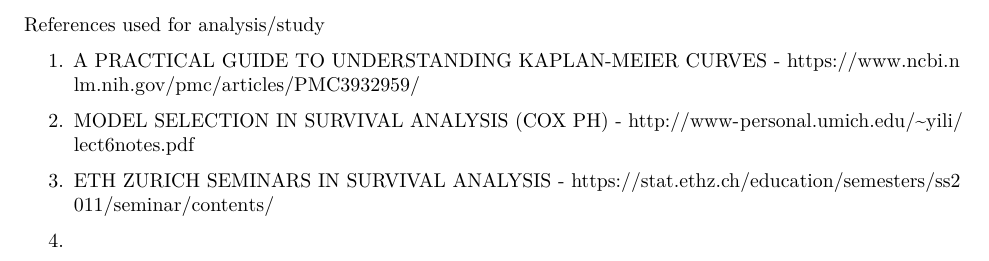
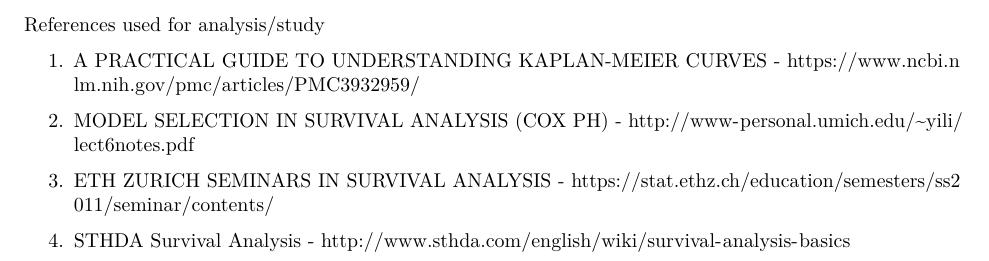
Before and after one commit to gaurikamat/Survival-Analysis, an R Markdown document (Resource Bibliography/References List.Rmd): part of the page, cut so that both start at the same text. Rendered offline with R 4.5, knitr and Pandoc, then LaTeX, with nearby package versions.

Commit message:
Update References List.Rmd

```diff
--- a/Resource Bibliography/References List.Rmd
+++ b/Resource Bibliography/References List.Rmd
@@ -15,4 +15,4 @@ References used for analysis/study
 
 3. ETH ZURICH SEMINARS IN SURVIVAL ANALYSIS - https://stat.ethz.ch/education/semesters/ss2011/seminar/contents/
 
-4.
+4. STHDA Survival Analysis -  http://www.sthda.com/english/wiki/survival-analysis-basics
```
